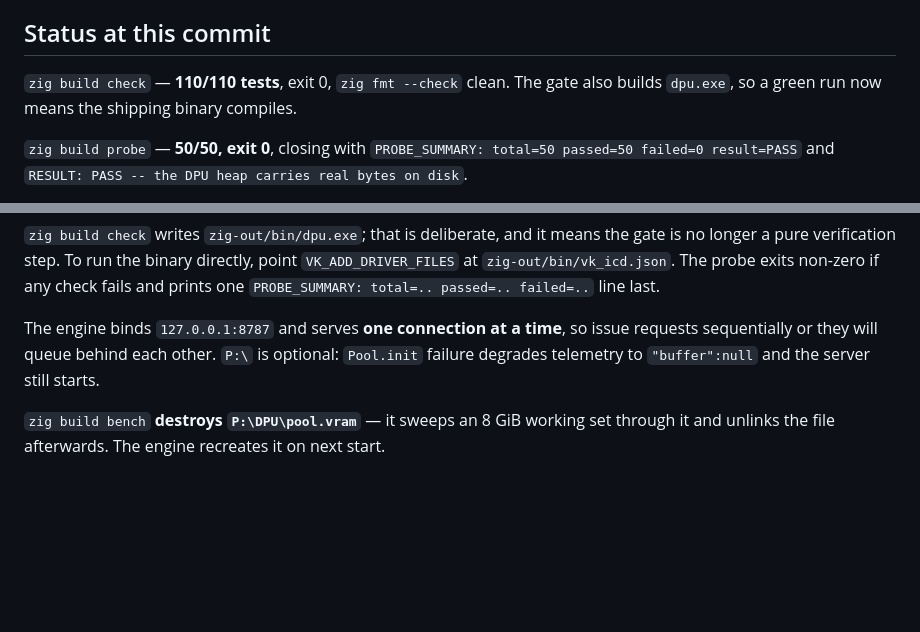
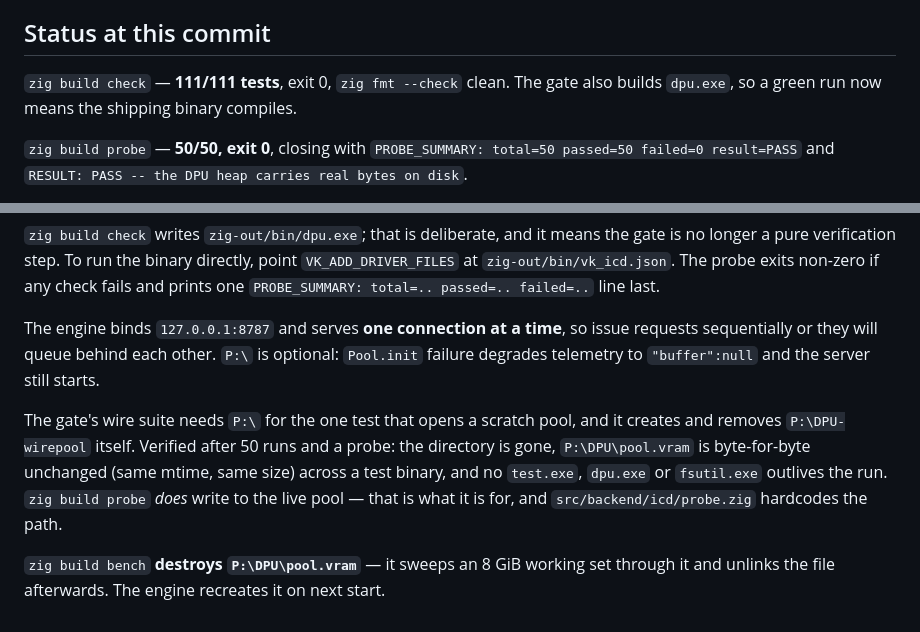
Before and after one commit to GoldodemonINC/DPU-AGB, a Markdown page: Context.md, 2 parts joined by grey strips. Drawn GitHub-style; blank space fills up the shorter version.

```diff
--- a/Context.md
+++ b/Context.md
@@ -5,7 +5,7 @@ applications as a discrete GPU through a user-mode installable client driver.
 
 ## Status at this commit
 
-`zig build check` — **110/110 tests**, exit 0, `zig fmt --check` clean. The gate
+`zig build check` — **111/111 tests**, exit 0, `zig fmt --check` clean. The gate
 also builds `dpu.exe`, so a green run now means the shipping binary compiles.
 
 `zig build probe` — **50/50, exit 0**, closing with
@@ -427,5 +508,12 @@ issue requests sequentially or they will queue behind each other. `P:\` is
 optional: `Pool.init` failure degrades telemetry to `"buffer":null` and the server
 still starts.
 
+The gate's wire suite needs `P:\` for the one test that opens a scratch pool,
+and it creates and removes `P:\DPU-wirepool` itself. Verified after 50 runs and
+a probe: the directory is gone, `P:\DPU\pool.vram` is byte-for-byte unchanged
+(same mtime, same size) across a test binary, and no `test.exe`, `dpu.exe` or
+`fsutil.exe` outlives the run. `zig build probe` *does* write to the live pool —
+that is what it is for, and `src/backend/icd/probe.zig` hardcodes the path.
+
 `zig build bench` **destroys `P:\DPU\pool.vram`** — it sweeps an 8 GiB working set
 through it and unlinks the file afterwards. The engine recreates it on next start.
```
Also changed, not shown: other parts of Context.md (+94 -13 lines).
